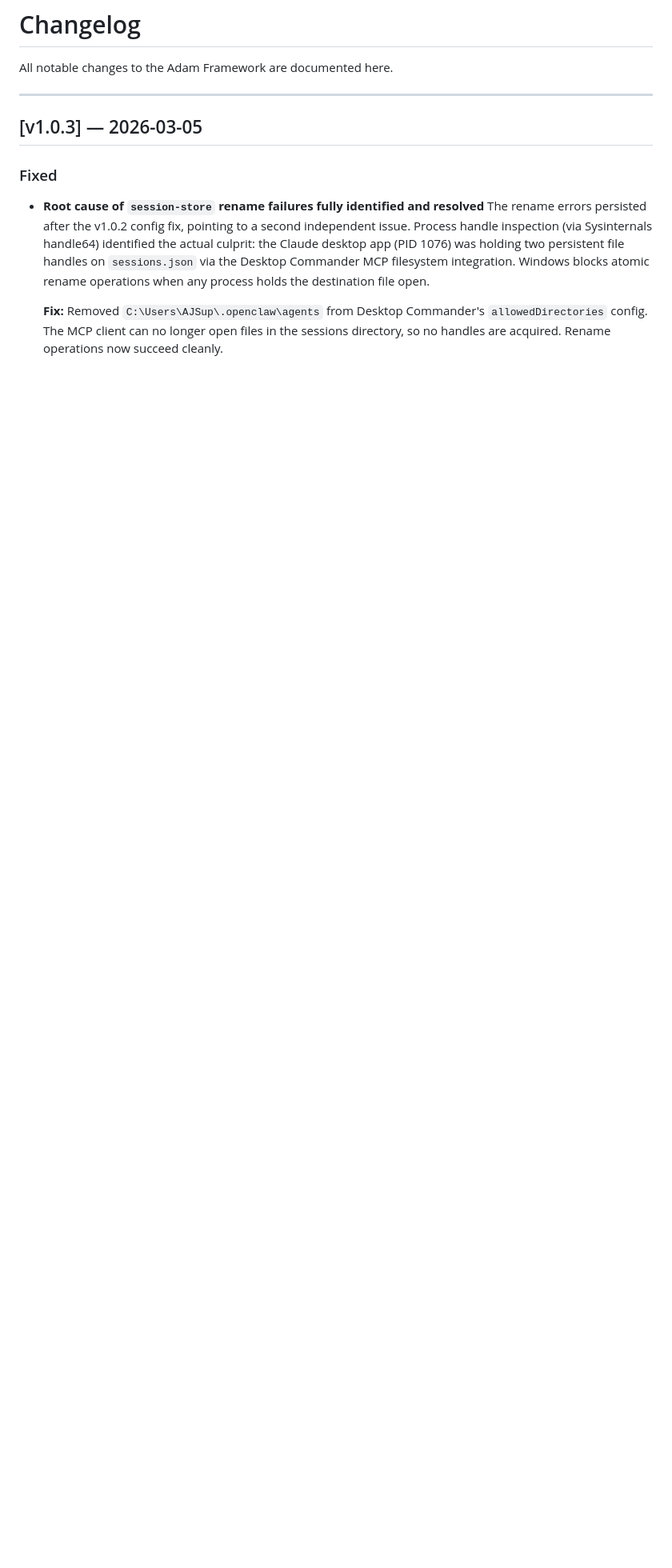
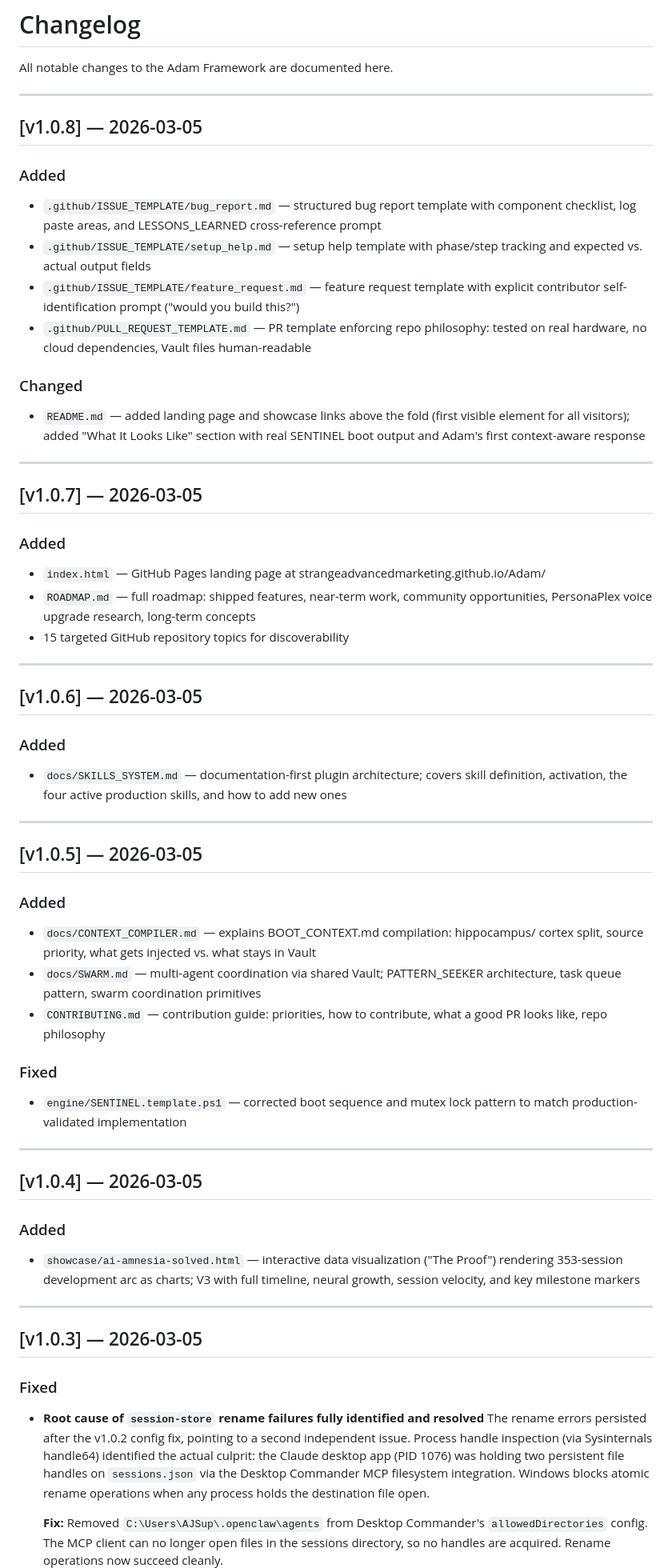
Before and after one commit to strangeadvancedmarketing/Adam, a Markdown page: CHANGELOG.md, the part around the change. Shown at 80% size. Drawn GitHub-style; blank space fills up the shorter version.

Commit message:
review: kill Kokoro references, fix duplicate Watch-for block, CHANGELOG v1.0.4-v1.0.8

```diff
--- a/CHANGELOG.md
+++ b/CHANGELOG.md
@@ -1,6 +1,68 @@
 # Changelog
 
 All notable changes to the Adam Framework are documented here.
+
+---
+
+## [v1.0.8] — 2026-03-05
+
+### Added
+- `.github/ISSUE_TEMPLATE/bug_report.md` — structured bug report template with
+  component checklist, log paste areas, and LESSONS_LEARNED cross-reference prompt
+- `.github/ISSUE_TEMPLATE/setup_help.md` — setup help template with phase/step
+  tracking and expected vs. actual output fields
+- `.github/ISSUE_TEMPLATE/feature_request.md` — feature request template with
+  explicit contributor self-identification prompt ("would you build this?")
+- `.github/PULL_REQUEST_TEMPLATE.md` — PR template enforcing repo philosophy:
+  tested on real hardware, no cloud dependencies, Vault files human-readable
+
+### Changed
+- `README.md` — added landing page and showcase links above the fold (first visible
+  element for all visitors); added "What It Looks Like" section with real SENTINEL
+  boot output and Adam's first context-aware response
+
+---
+
+## [v1.0.7] — 2026-03-05
+
+### Added
+- `index.html` — GitHub Pages landing page at strangeadvancedmarketing.github.io/Adam/
+- `ROADMAP.md` — full roadmap: shipped features, near-term work, community
+  opportunities, PersonaPlex voice upgrade research, long-term concepts
+- 15 targeted GitHub repository topics for discoverability
+
+---
+
+## [v1.0.6] — 2026-03-05
+
+### Added
+- `docs/SKILLS_SYSTEM.md` — documentation-first plugin architecture; covers skill
+  definition, activation, the four active production skills, and how to add new ones
+
+---
+
+## [v1.0.5] — 2026-03-05
+
+### Added
+- `docs/CONTEXT_COMPILER.md` — explains BOOT_CONTEXT.md compilation: hippocampus/
+  cortex split, source priority, what gets injected vs. what stays in Vault
+- `docs/SWARM.md` — multi-agent coordination via shared Vault; PATTERN_SEEKER
+  architecture, task queue pattern, swarm coordination primitives
+- `CONTRIBUTING.md` — contribution guide: priorities, how to contribute, what a
+  good PR looks like, repo philosophy
+
+### Fixed
+- `engine/SENTINEL.template.ps1` — corrected boot sequence and mutex lock pattern
+  to match production-validated implementation
+
+---
+
+## [v1.0.4] — 2026-03-05
+
+### Added
+- `showcase/ai-amnesia-solved.html` — interactive data visualization ("The Proof")
+  rendering 353-session development arc as charts; V3 with full timeline,
+  neural growth, session velocity, and key milestone markers
 
 ---
 
```
Also changed, not shown: ROADMAP.md (+1 -6 lines), docs/LINEAGE.md (+1 -2 lines).
